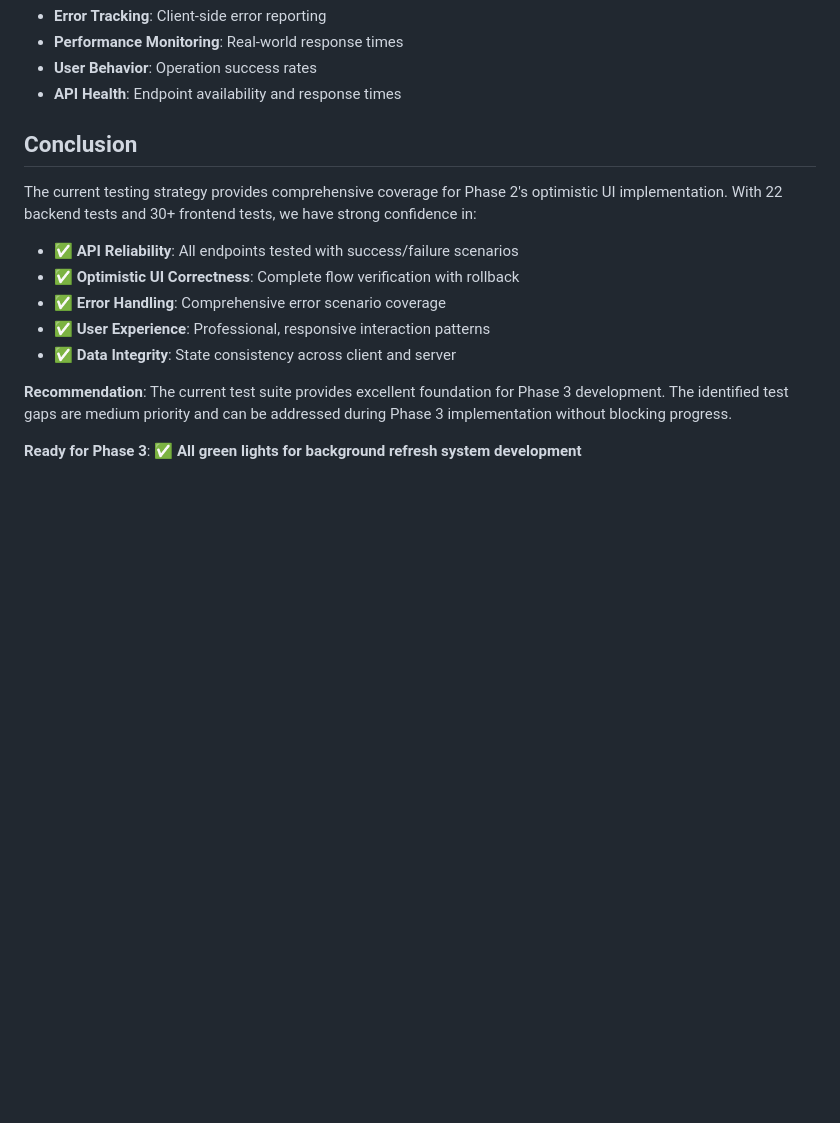
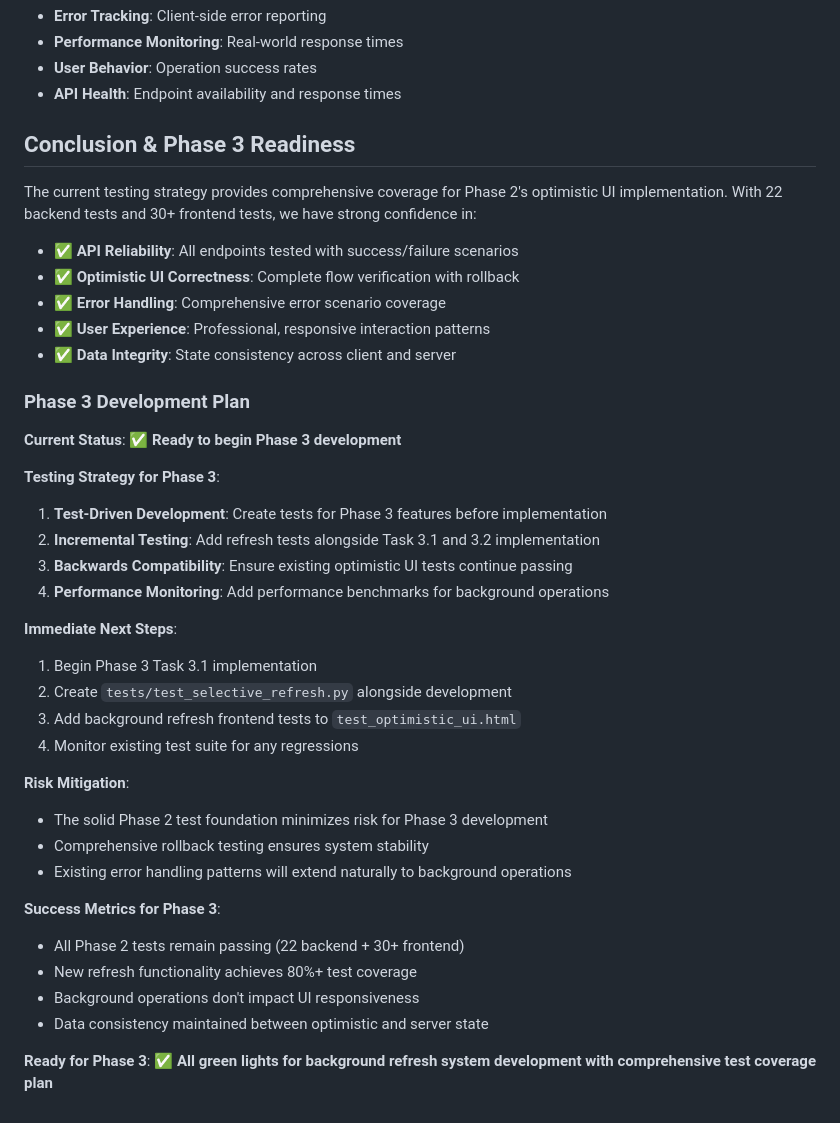
Before and after one commit to rgantt/collecting-website, a Markdown page: TESTING_STRATEGY.md, the part around one of its changes. Rendered like a GitHub page; blank space fills up the shorter version.

```diff
--- a/TESTING_STRATEGY.md
+++ b/TESTING_STRATEGY.md
@@ -247,7 +320,7 @@ const mockResponses = {
 - **User Behavior**: Operation success rates
 - **API Health**: Endpoint availability and response times
 
-## Conclusion
+## Conclusion & Phase 3 Readiness
 
 The current testing strategy provides comprehensive coverage for Phase 2's optimistic UI implementation. With 22 backend tests and 30+ frontend tests, we have strong confidence in:
 
@@ -257,6 +330,31 @@ The current testing strategy provides comprehensive coverage for Phase 2's optim
 - ✅ **User Experience**: Professional, responsive interaction patterns
 - ✅ **Data Integrity**: State consistency across client and server
 
-**Recommendation**: The current test suite provides excellent foundation for Phase 3 development. The identified test gaps are medium priority and can be addressed during Phase 3 implementation without blocking progress.
+### Phase 3 Development Plan
 
-**Ready for Phase 3**: ✅ **All green lights for background refresh system development**
+**Current Status**: ✅ **Ready to begin Phase 3 development**
+
+**Testing Strategy for Phase 3**:
+1. **Test-Driven Development**: Create tests for Phase 3 features before implementation
+2. **Incremental Testing**: Add refresh tests alongside Task 3.1 and 3.2 implementation
+3. **Backwards Compatibility**: Ensure existing optimistic UI tests continue passing
+4. **Performance Monitoring**: Add performance benchmarks for background operations
+
+**Immediate Next Steps**:
+1. Begin Phase 3 Task 3.1 implementation
+2. Create `tests/test_selective_refresh.py` alongside development
+3. Add background refresh frontend tests to `test_optimistic_ui.html`
+4. Monitor existing test suite for any regressions
+
+**Risk Mitigation**:
+- The solid Phase 2 test foundation minimizes risk for Phase 3 development
+- Comprehensive rollback testing ensures system stability
+- Existing error handling patterns will extend naturally to background operations
+
+**Success Metrics for Phase 3**:
+- All Phase 2 tests remain passing (22 backend + 30+ frontend)
+- New refresh functionality achieves 80%+ test coverage
+- Background operations don't impact UI responsiveness
+- Data consistency maintained between optimistic and server state
+
+**Ready for Phase 3**: ✅ **All green lights for background refresh system development with comprehensive test coverage plan**
```
Also changed, not shown: other parts of TESTING_STRATEGY.md (+82 -9 lines).
